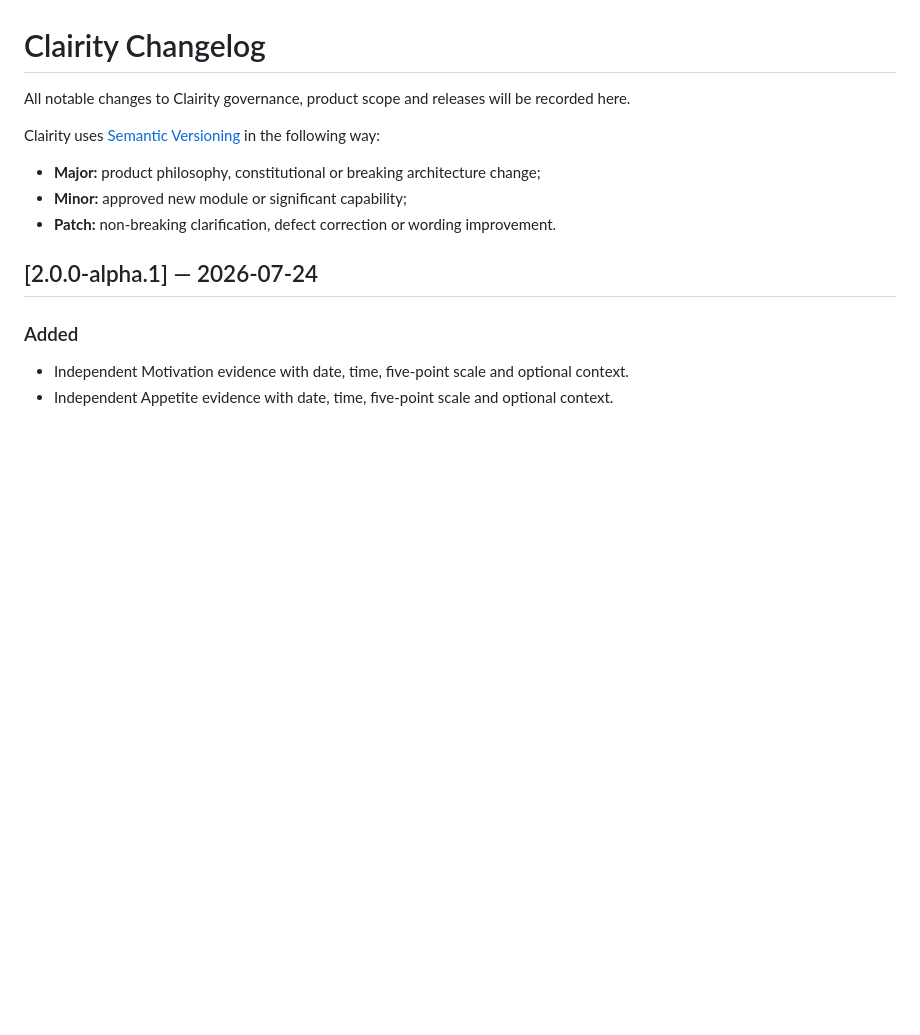
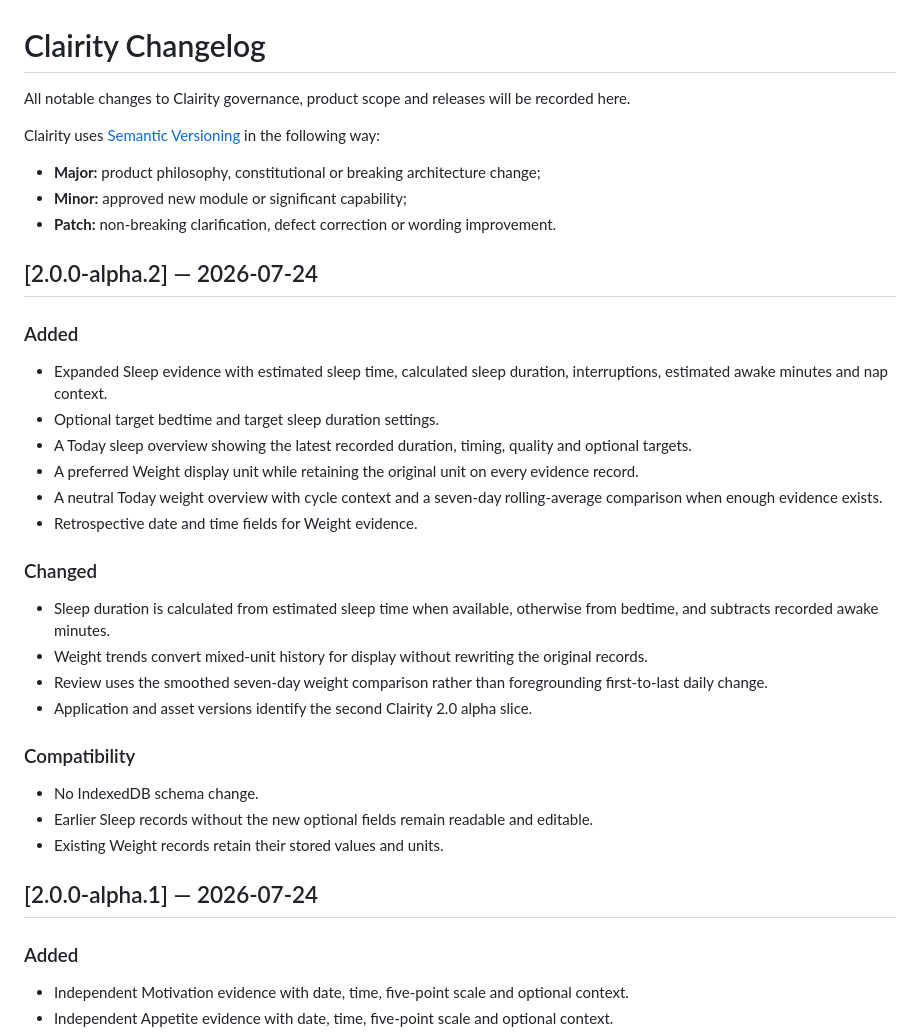
Before and after one commit to patty128/clairity, a Markdown page: docs/07_CHANGELOG.md, the part around the change. GitHub-like rendering; blank space fills up the shorter version.

```diff
--- a/docs/07_CHANGELOG.md
+++ b/docs/07_CHANGELOG.md
@@ -7,6 +7,30 @@ Clairity uses [Semantic Versioning](https://semver.org/) in the following way:
 - **Major:** product philosophy, constitutional or breaking architecture change;
 - **Minor:** approved new module or significant capability;
 - **Patch:** non-breaking clarification, defect correction or wording improvement.
+
+## [2.0.0-alpha.2] — 2026-07-24
+
+### Added
+
+- Expanded Sleep evidence with estimated sleep time, calculated sleep duration, interruptions, estimated awake minutes and nap context.
+- Optional target bedtime and target sleep duration settings.
+- A Today sleep overview showing the latest recorded duration, timing, quality and optional targets.
+- A preferred Weight display unit while retaining the original unit on every evidence record.
+- A neutral Today weight overview with cycle context and a seven-day rolling-average comparison when enough evidence exists.
+- Retrospective date and time fields for Weight evidence.
+
+### Changed
+
+- Sleep duration is calculated from estimated sleep time when available, otherwise from bedtime, and subtracts recorded awake minutes.
+- Weight trends convert mixed-unit history for display without rewriting the original records.
+- Review uses the smoothed seven-day weight comparison rather than foregrounding first-to-last daily change.
+- Application and asset versions identify the second Clairity 2.0 alpha slice.
+
+### Compatibility
+
+- No IndexedDB schema change.
+- Earlier Sleep records without the new optional fields remain readable and editable.
+- Existing Weight records retain their stored values and units.
 
 ## [2.0.0-alpha.1] — 2026-07-24
 
```
Also changed, not shown: docs/03_DECISION_LOG.md (+9 -0 lines).
